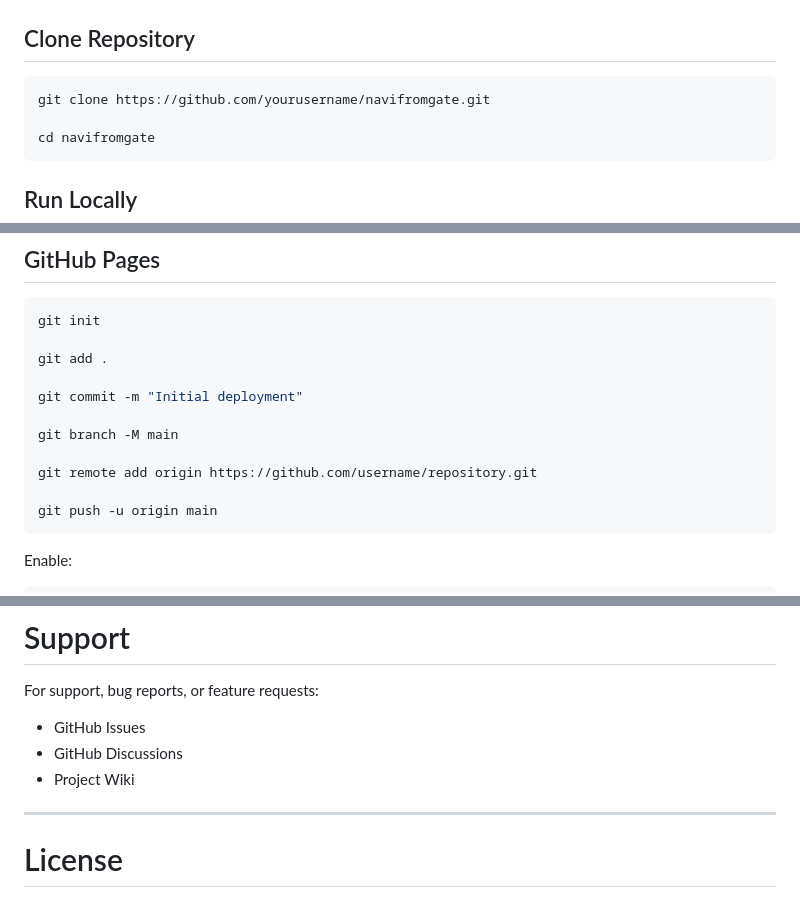
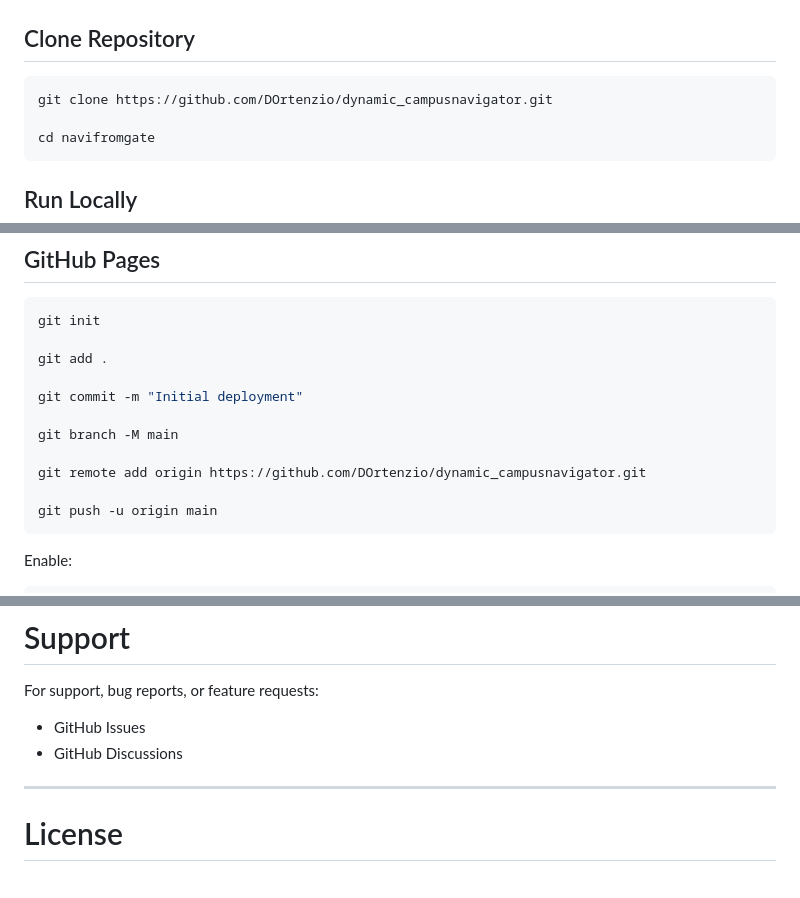
Before and after one commit to DOrtenzio/dynamic_campusnavigator, a Markdown page: README.md, 3 parts joined by grey strips. GitHub-like rendering.

````diff
--- a/README.md
+++ b/README.md
@@ -118,7 +122,7 @@ Built using vanilla JavaScript and Three.js, the system renders an interactive W
 ## Clone Repository
 
 ```bash
-git clone https://github.com/yourusername/navifromgate.git
+git clone https://github.com/DOrtenzio/dynamic_campusnavigator.git
 
 cd navifromgate
 ```
@@ -341,7 +345,7 @@ git commit -m "Initial deployment"
 
 git branch -M main
 
-git remote add origin https://github.com/username/repository.git
+git remote add origin https://github.com/DOrtenzio/dynamic_campusnavigator.git
 
 git push -u origin main
 ```
@@ -488,7 +492,6 @@ For support, bug reports, or feature requests:
 
 * GitHub Issues
 * GitHub Discussions
-* Project Wiki
 
 ---
 
````
Also changed, not shown: other parts of README.md (+5 -1 lines).
